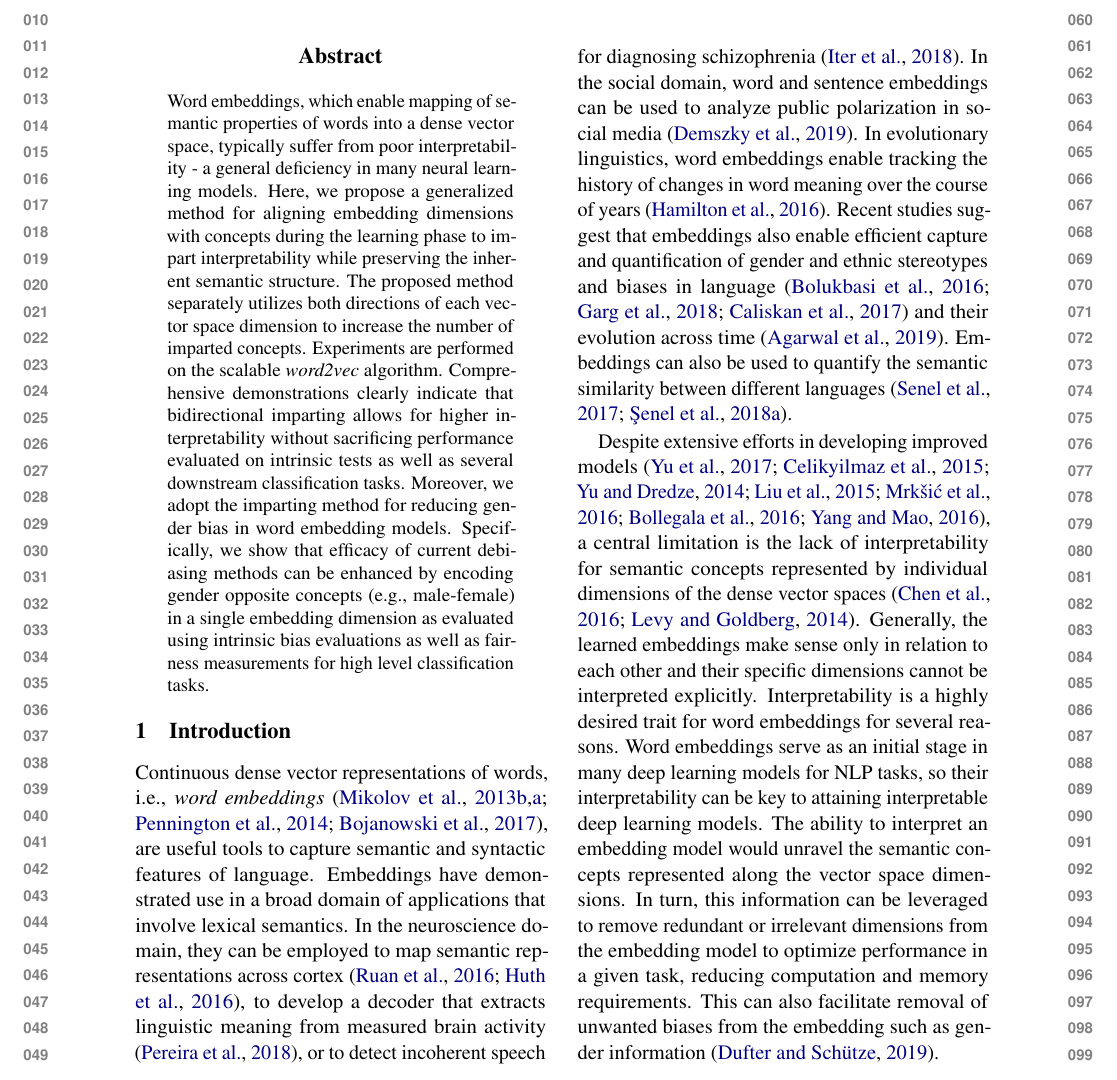
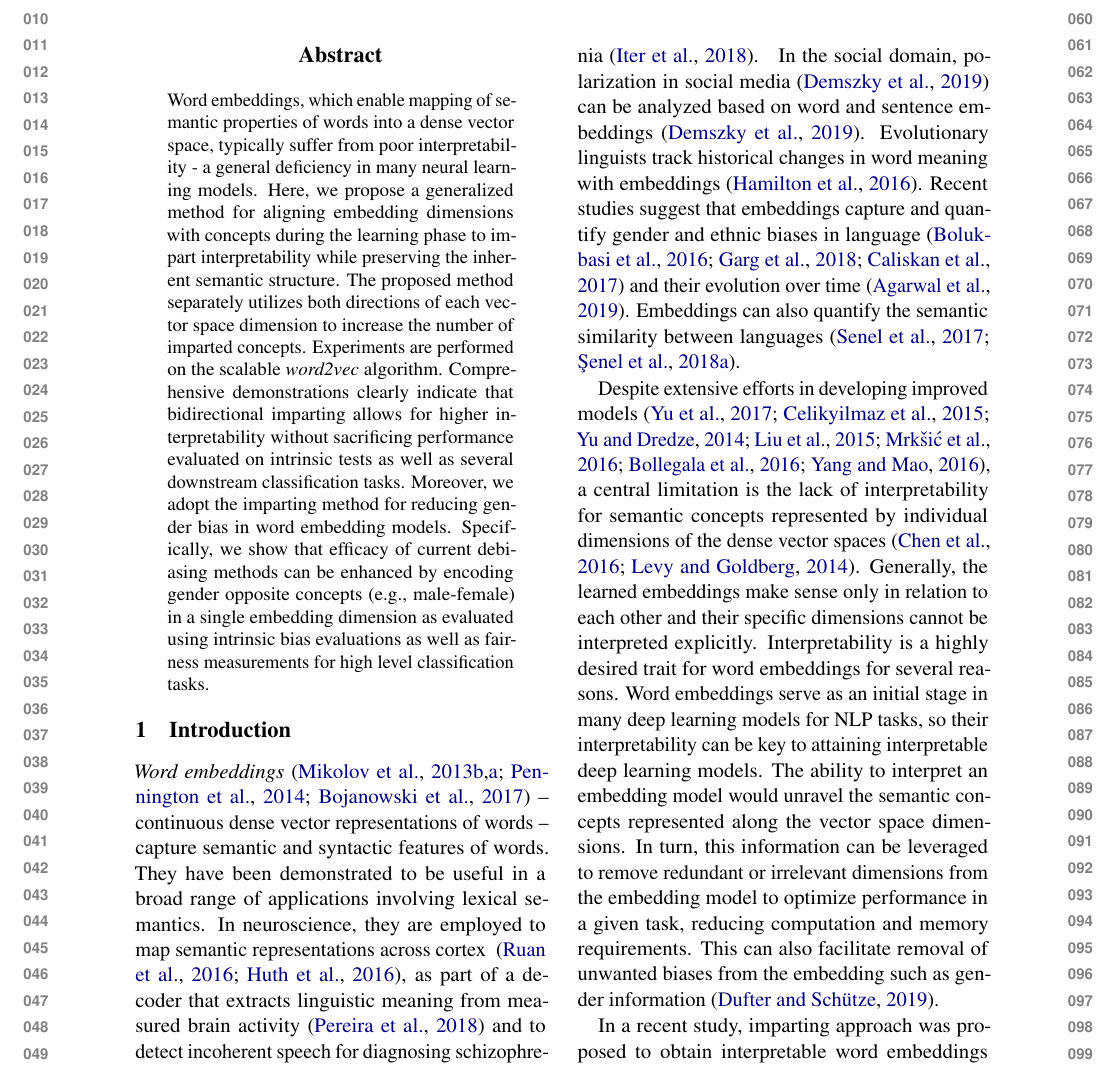
Before and after one commit to henrikhenrikg/impartinterpretability, a LaTeX paper (impart_ACL.tex): part of page 1 of 15, cut so that both start at the same text. Compiled offline with pdfLaTeX.

Commit message:
empty commit message

```diff
--- a/impart_ACL.tex
+++ b/impart_ACL.tex
@@ -87,11 +98,49 @@
 
 \section{Introduction}\label{sec:intro}
 
-Continuous dense vector representations of words, i.e., \emph{word embeddings} \citep{mikolov13word2vec_a,mikolov13word2vec_b,pennington14glove,bojanowski2017enriching}, are useful tools to capture semantic and syntactic features of language.
+\emph{Word embeddings} \citep{mikolov13word2vec_a,mikolov13word2vec_b,pennington14glove,bojanowski2017enriching}
+-- continuous dense vector representations of words --
+%are useful tools to (redundant with next sentence?)
+capture semantic and syntactic features
+of
+%language.
+words.
+They have been demonstrated to be useful in a broad range of
+applications involving lexical semantics. In
+neuroscience, they are employed to map
+semantic representations across cortex
+\enote{hs}{what does ``mapping across cortex'' mean?}
+\citep{ruan16brainActivity,huth16semanticMaps}, as part of a
+decoder that extracts linguistic meaning from measured brain
+activity \citep{pereira18universalDecoder} and to detect
+incoherent speech for diagnosing schizophrenia
+\citep{iter2018automatic}.
+\enote{hs}{is ``diagnosing schizophrenia'' really part of neuroscience?}
+In the social domain,
+polarization in social media \citep{demszky19analyzing} can
+be analyzed based on
+word and
+sentence embeddings
+\citep{demszky19analyzing}.
+Evolutionary linguists track
+historical changes in word meaning
+with embeddings \citep{hamilton16diachronic}. Recent studies suggest
+that embeddings  capture and
+quantify  gender and ethnic
+%stereotypes and (redundant?)
+biases
+in language
+\citep{bolukbasi16debiasing,garg18gender100years,caliskan17humanLikeBiases}
+and their evolution over time
+\citep{agarwal2019word}. Embeddings can also
+quantify the semantic similarity between languages
+\citep{senel17crossLingual,senel18atlas}.
+
+\enote{hs}{what is the semantic semilarity between two alnguages?}
+
 %Word embeddings offer performance benefits in a variety of natural language processing (NLP) tasks including named entity recognition \citep{habibi2017deep,sienvcnik15NER} sentiment analysis \citep{tang2014learning,yu17sentiment}, semantic text similarity \citep{kenter15textSimilarity}. Moreover, e
-Embeddings have demonstrated use in a broad domain of applications that involve lexical semantics. In the neuroscience domain, they can be employed to map semantic representations across cortex \citep{ruan16brainActivity,huth16semanticMaps}, to develop a decoder that extracts linguistic meaning from measured brain activity \citep{pereira18universalDecoder}, or to detect incoherent speech for diagnosing schizophrenia \citep{iter2018automatic}. In the social domain, word and sentence embeddings can be used to analyze public polarization in social media \citep{demszky19analyzing}. In evolutionary linguistics, word embeddings enable tracking the history of changes in word meaning over the course of years \citep{hamilton16diachronic}. Recent studies suggest that embeddings also enable efficient capture and quantification of gender and ethnic stereotypes and biases in language \citep{bolukbasi16debiasing,garg18gender100years,caliskan17humanLikeBiases} and their evolution across time \citep{agarwal2019word}. Embeddings can also be used to quantify the semantic similarity between different languages \citep{senel17crossLingual,senel18atlas}.
+%Significant performance improvements in common NLP tasks along with utility in related domains led to growing popularity for word embedding models.
 
-%Significant performance improvements in common NLP tasks along with utility in related domains led to growing popularity for word embedding models.
 Despite extensive efforts in developing improved models \citep{yu2017refining, celikyilmaz15enriching, yu14improving, liu15learning, mrksic16counterFitting, bollegala16joint, yang16fineTuning}, a central limitation is the lack of interpretability for semantic concepts represented by individual dimensions of the dense vector spaces \citep{chen16InfoGAN,levy14dependency}. Generally, the learned embeddings make sense only in relation to each other and their specific dimensions cannot be interpreted explicitly. Interpretability is a highly desired trait for word embeddings for several reasons. Word embeddings serve as an initial stage in many deep learning models for NLP tasks, so their interpretability can be key to attaining interpretable deep learning models. The ability to interpret an embedding model would unravel the semantic concepts represented along the vector space dimensions. In turn, this information can be leveraged to remove redundant or irrelevant dimensions from the embedding model to optimize performance in a given task, reducing computation and memory requirements. This can also facilitate removal of unwanted biases from the embedding such as gender information \citep{dufter19ultraDense}.
 
 % Previous studies have put forth several important approaches to address limitations on interpretability of word embeddings. A group of studies proposed to use sparsity constraints such as non-negative matrix factorization \citep{murphy12nnse,luo15online,fyshe14interpretable}, sparse coding \citep{arora18linalg,faruqui15sparse} and sparse auto-encoders \citep{subramanian18spine} that yield sparse word representations. Since each word is represented by only a few dimensions, it is easier to understand what semantic features the dimensions capture.
```
Also changed, not shown: impart_ACL.tex (11 more changed lines).
